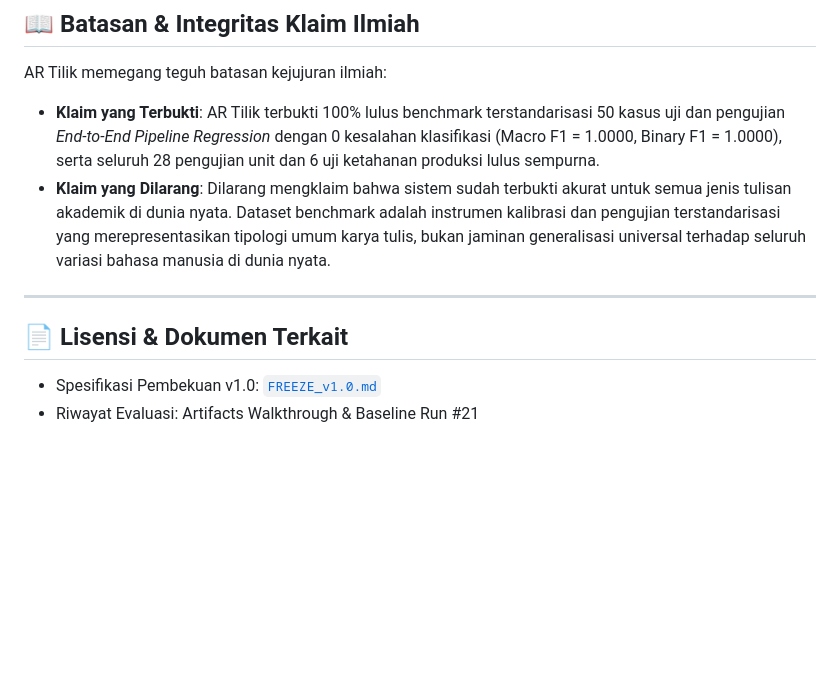
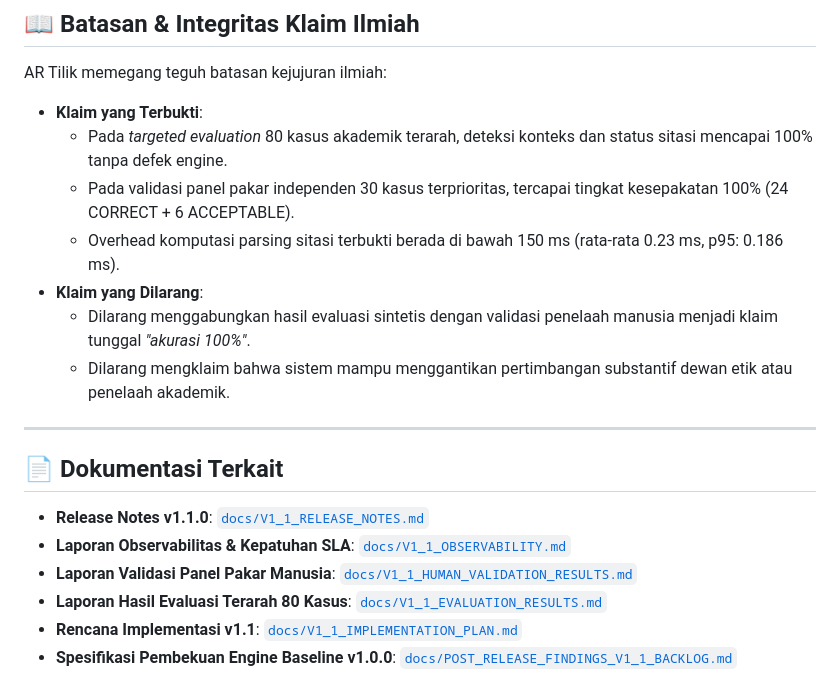
Before and after one commit to kevlar453/ARWritingSimilarityChecker, a Markdown page: README.md, the part around one of its changes. Rendered like a GitHub page; blank space fills up the shorter version.

```diff
--- a/README.md
+++ b/README.md
@@ -140,11 +168,21 @@ Akses antarmuka web di: `http://localhost:8085/dashboard`
 ## 📖 Batasan & Integritas Klaim Ilmiah
 
 AR Tilik memegang teguh batasan kejujuran ilmiah:
-- **Klaim yang Terbukti**: AR Tilik terbukti 100% lulus benchmark terstandarisasi 50 kasus uji dan pengujian *End-to-End Pipeline Regression* dengan 0 kesalahan klasifikasi (Macro F1 = 1.0000, Binary F1 = 1.0000), serta seluruh 28 pengujian unit dan 6 uji ketahanan produksi lulus sempurna.
-- **Klaim yang Dilarang**: Dilarang mengklaim bahwa sistem sudah terbukti akurat untuk semua jenis tulisan akademik di dunia nyata. Dataset benchmark adalah instrumen kalibrasi dan pengujian terstandarisasi yang merepresentasikan tipologi umum karya tulis, bukan jaminan generalisasi universal terhadap seluruh variasi bahasa manusia di dunia nyata.
+- **Klaim yang Terbukti**:
+  - Pada *targeted evaluation* 80 kasus akademik terarah, deteksi konteks dan status sitasi mencapai 100% tanpa defek engine.
+  - Pada validasi panel pakar independen 30 kasus terprioritas, tercapai tingkat kesepakatan 100% (24 CORRECT + 6 ACCEPTABLE).
+  - Overhead komputasi parsing sitasi terbukti berada di bawah 150 ms (rata-rata 0.23 ms, p95: 0.186 ms).
+- **Klaim yang Dilarang**:
+  - Dilarang menggabungkan hasil evaluasi sintetis dengan validasi penelaah manusia menjadi klaim tunggal *"akurasi 100%"*.
+  - Dilarang mengklaim bahwa sistem mampu menggantikan pertimbangan substantif dewan etik atau penelaah akademik.
 
 ---
 
-## 📄 Lisensi & Dokumen Terkait
-- Spesifikasi Pembekuan v1.0: [`FREEZE_v1.0.md`](FREEZE_v1.0.md)
-- Riwayat Evaluasi: Artifacts Walkthrough & Baseline Run #21
+## 📄 Dokumentasi Terkait
+
+- **Release Notes v1.1.0**: [`docs/V1_1_RELEASE_NOTES.md`](docs/V1_1_RELEASE_NOTES.md)
+- **Laporan Observabilitas & Kepatuhan SLA**: [`docs/V1_1_OBSERVABILITY.md`](docs/V1_1_OBSERVABILITY.md)
+- **Laporan Validasi Panel Pakar Manusia**: [`docs/V1_1_HUMAN_VALIDATION_RESULTS.md`](docs/V1_1_HUMAN_VALIDATION_RESULTS.md)
+- **Laporan Hasil Evaluasi Terarah 80 Kasus**: [`docs/V1_1_EVALUATION_RESULTS.md`](docs/V1_1_EVALUATION_RESULTS.md)
+- **Rencana Implementasi v1.1**: [`docs/V1_1_IMPLEMENTATION_PLAN.md`](docs/V1_1_IMPLEMENTATION_PLAN.md)
+- **Spesifikasi Pembekuan Engine Baseline v1.0.0**: [`docs/POST_RELEASE_FINDINGS_V1_1_BACKLOG.md`](docs/POST_RELEASE_FINDINGS_V1_1_BACKLOG.md)
```
Also changed, not shown: other parts of README.md (+90 -62 lines), docs/V1_1_RELEASE_NOTES.md (added, +170 -0 lines).
